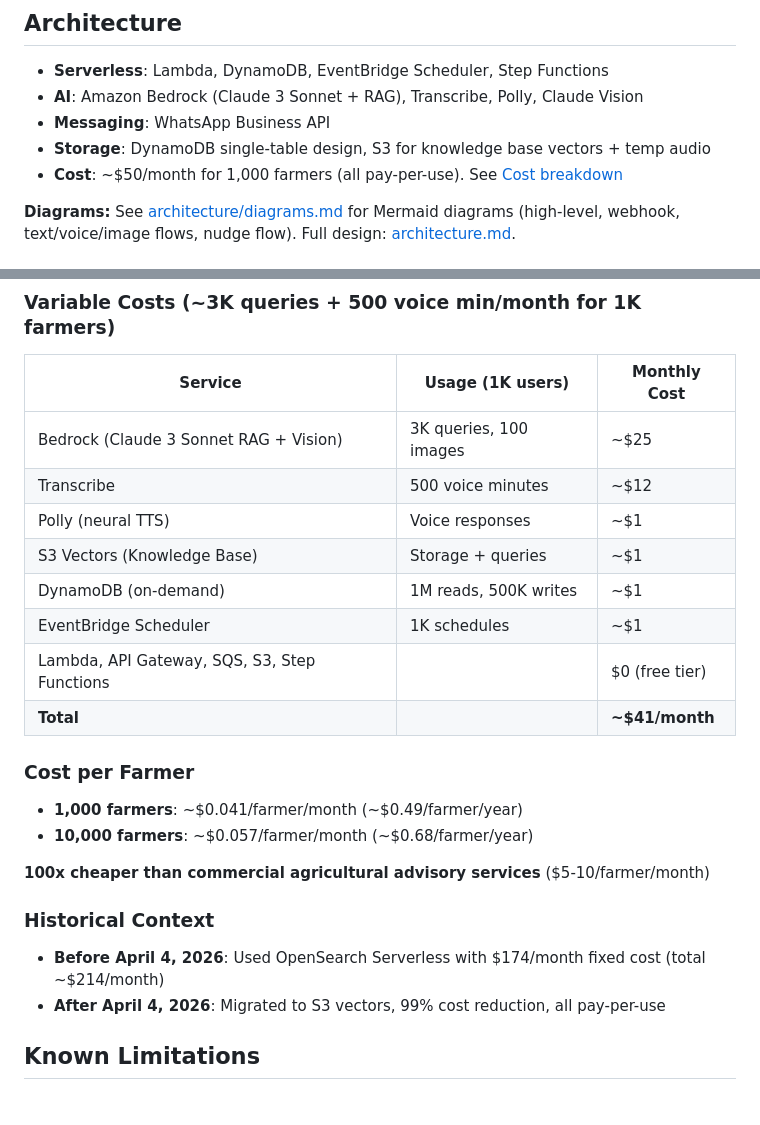
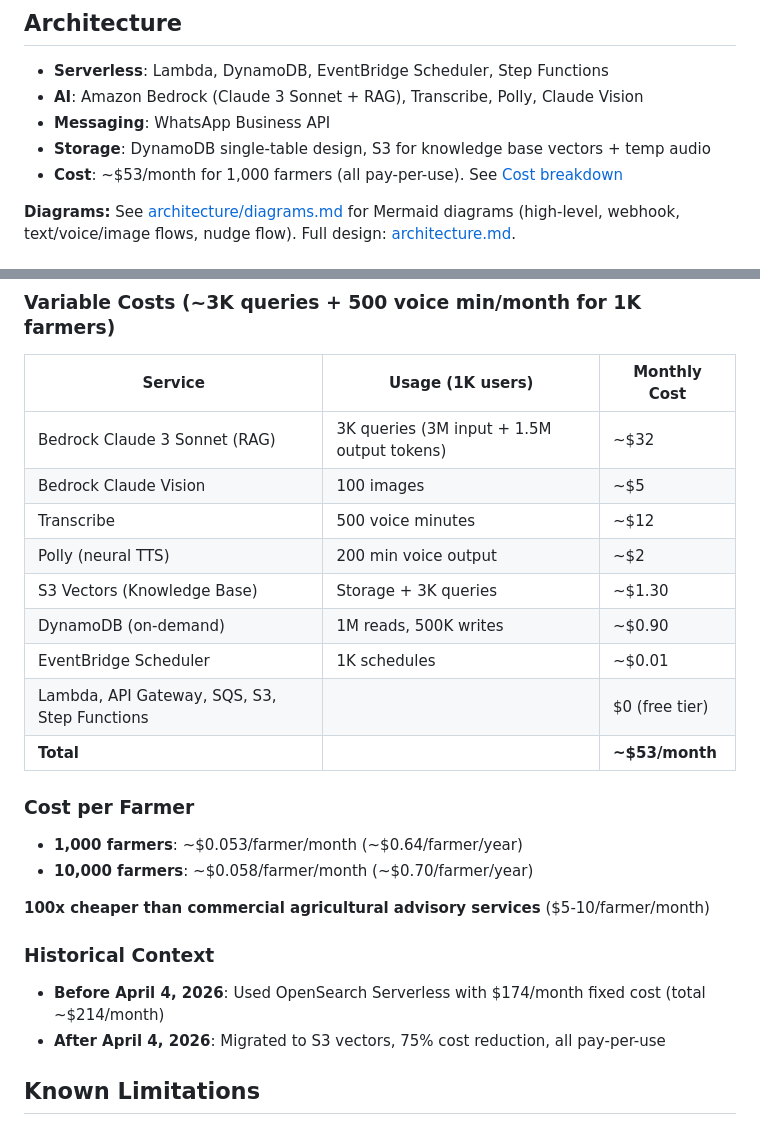
Before and after one commit to prasadt1/agrinexus-ai, a Markdown page: README.md, 2 parts joined by grey strips. Drawn GitHub-style.

Commit message:
Fix cost calculation: 3/month (not 1)
Detailed breakdown:
- Bedrock Sonnet RAG: 2 (3M input + 1.5M output tokens)
- Bedrock Vision:  (100 images)
- Transcribe: 2 (500 min)
- Polly:  (200 min output)
- S3 Vectors: .30 (storage + queries)
- DynamoDB: /bin/bash.90
- EventBridge: /bin/bash.01
Total: ~3/month for 1K farmers

Still 75% reduction from 14/month with OpenSearch

```diff
--- a/README.md
+++ b/README.md
@@ -14,7 +14,7 @@
 - **AI**: Amazon Bedrock (Claude 3 Sonnet + RAG), Transcribe, Polly, Claude Vision
 - **Messaging**: WhatsApp Business API
 - **Storage**: DynamoDB single-table design, S3 for knowledge base vectors + temp audio
-- **Cost**: ~$50/month for 1,000 farmers (all pay-per-use). See [Cost breakdown](#cost-breakdown)
+- **Cost**: ~$53/month for 1,000 farmers (all pay-per-use). See [Cost breakdown](#cost-breakdown)
 
 **Diagrams:** See [architecture/diagrams.md](architecture/diagrams.md) for Mermaid diagrams (high-level, webhook, text/voice/image flows, nudge flow). Full design: [architecture.md](architecture.md).
 
@@ -272,24 +272,25 @@ Weather Poller → Step Functions → Nudge Sender → WhatsApp
 ### Variable Costs (~3K queries + 500 voice min/month for 1K farmers)
 | Service | Usage (1K users) | Monthly Cost |
 |---------|------------------|--------------|
-| Bedrock (Claude 3 Sonnet RAG + Vision) | 3K queries, 100 images | ~$25 |
+| Bedrock Claude 3 Sonnet (RAG) | 3K queries (3M input + 1.5M output tokens) | ~$32 |
+| Bedrock Claude Vision | 100 images | ~$5 |
 | Transcribe | 500 voice minutes | ~$12 |
-| Polly (neural TTS) | Voice responses | ~$1 |
-| S3 Vectors (Knowledge Base) | Storage + queries | ~$1 |
-| DynamoDB (on-demand) | 1M reads, 500K writes | ~$1 |
-| EventBridge Scheduler | 1K schedules | ~$1 |
+| Polly (neural TTS) | 200 min voice output | ~$2 |
+| S3 Vectors (Knowledge Base) | Storage + 3K queries | ~$1.30 |
+| DynamoDB (on-demand) | 1M reads, 500K writes | ~$0.90 |
+| EventBridge Scheduler | 1K schedules | ~$0.01 |
 | Lambda, API Gateway, SQS, S3, Step Functions | | $0 (free tier) |
-| **Total** | | **~$41/month** |
+| **Total** | | **~$53/month** |
 
 ### Cost per Farmer
-- **1,000 farmers**: ~$0.041/farmer/month (~$0.49/farmer/year)
-- **10,000 farmers**: ~$0.057/farmer/month (~$0.68/farmer/year)
+- **1,000 farmers**: ~$0.053/farmer/month (~$0.64/farmer/year)
+- **10,000 farmers**: ~$0.058/farmer/month (~$0.70/farmer/year)
 
 **100x cheaper than commercial agricultural advisory services** ($5-10/farmer/month)
 
 ### Historical Context
 - **Before April 4, 2026**: Used OpenSearch Serverless with $174/month fixed cost (total ~$214/month)
-- **After April 4, 2026**: Migrated to S3 vectors, 99% cost reduction, all pay-per-use
+- **After April 4, 2026**: Migrated to S3 vectors, 75% cost reduction, all pay-per-use
 
 ## Known Limitations
 
```
